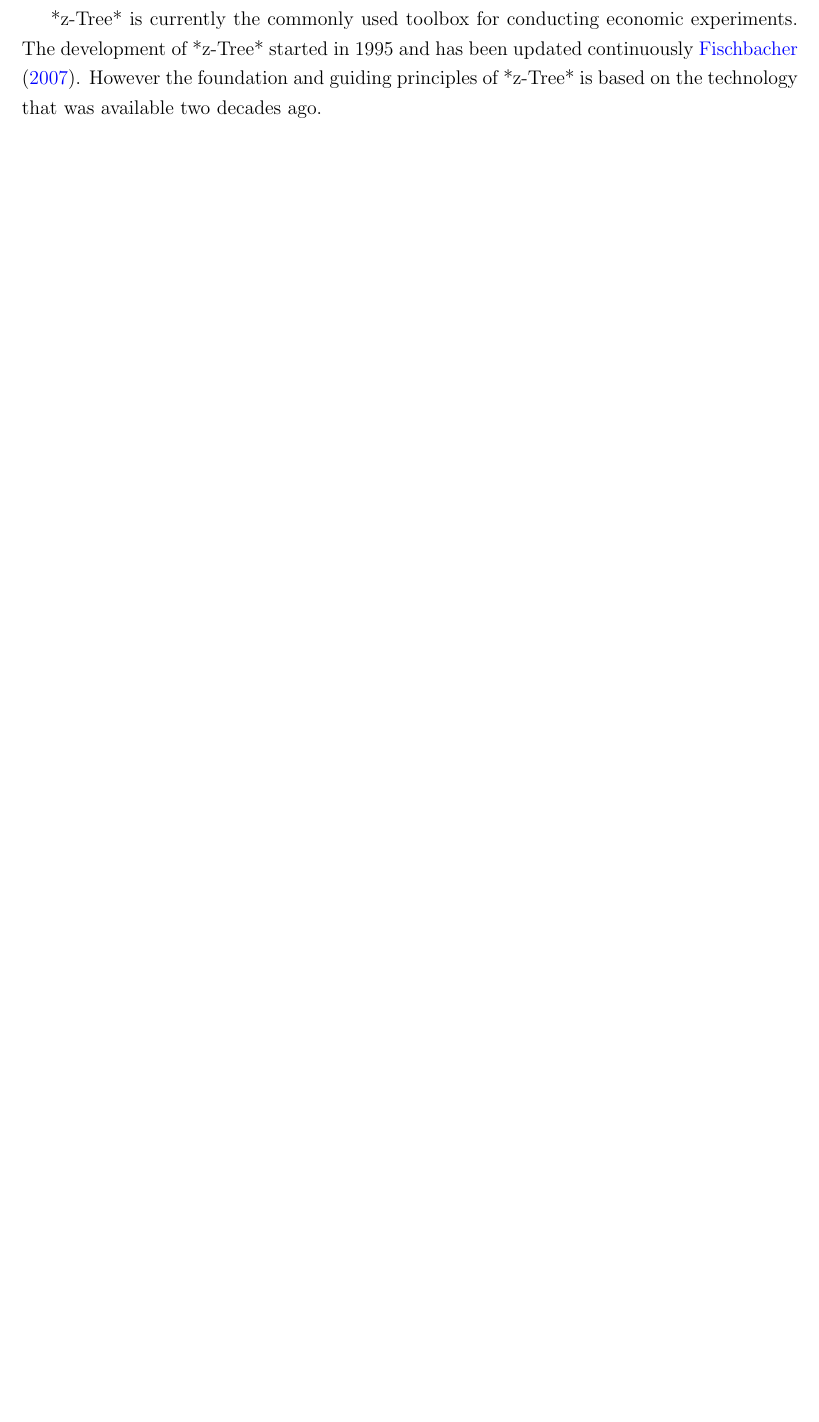
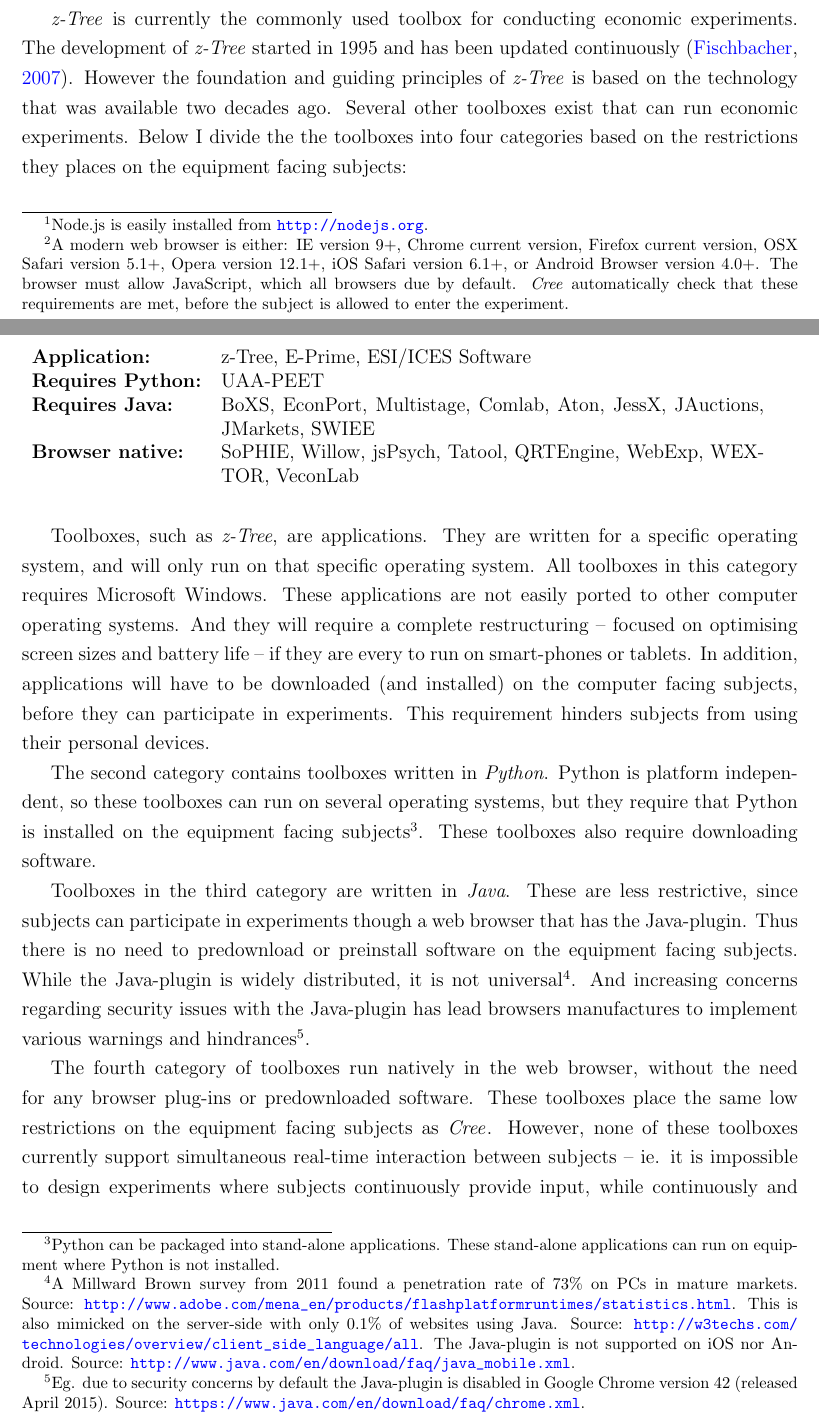
Before and after one commit to jsekamane/Cree-Paper, a LaTeX paper (Latex/paper.tex): part of page 2 of 2 before the commit and two parts of pages 2 and 3 of 4 after it, the two joined at a grey line, cut so that both start at the same text, the shorter picture padded with empty space. Compiled offline with pdfLaTeX.

Commit message:
Paper: Requirements section

```diff
--- a/Latex/paper.tex
+++ b/Latex/paper.tex
@@ -56,2 +58 @@
 
-*z-Tree* is currently the commonly used toolbox for conducting economic experiments. The development of *z-Tree* started in 1995 and has been updated continuously \cite{Fischbacher_2007}. However the foundation and guiding principles of *z-Tree* is based on the technology that was available two decades ago.
@@ -58,3 +69,33 @@
+\footnotetext[1]{Node.js is easily installed from \url{http://nodejs.org}.}
+
+\footnotetext[2]{A modern web browser is either: IE version 9+, Chrome current version, Firefox current version, OSX Safari version 5.1+, Opera version 12.1+, iOS Safari version 6.1+, or Android Browser version 4.0+. The browser must allow JavaScript, which all browsers due by default. \Cree automatically check that these requirements are met, before the subject is allowed to enter the experiment.}
+
+\subsection{Alternative toolboxes}
+
+\emph{z-Tree} is currently the commonly used toolbox for conducting economic experiments. The development of \emph{z-Tree} started in 1995 and has been updated continuously \citep{Fischbacher_2007}. However the foundation and guiding principles of \emph{z-Tree} is based on the technology that was available two decades ago. Several other toolboxes exist that can run economic experiments. Below I divide the the toolboxes into four categories based on the restrictions they places on the equipment facing subjects:
+
+\begin{table}[h!]
+\begin{tabular}{ l p{0.7\textwidth} }
+{\bf Application:} & z-Tree, E-Prime, ESI/ICES Software \\
+{\bf Requires Python:} & UAA-PEET \\
+{\bf Requires Java:} & BoXS, EconPort, Multistage, Comlab, Aton, JessX, JAuctions, JMarkets, SWIEE \\
+{\bf Browser native:} & SoPHIE, Willow, jsPsych, Tatool, QRTEngine, WebExp, WEXTOR, VeconLab \\
+\end{tabular}
+\end{table}
+
+Toolboxes, such as \emph{z-Tree}, are applications. They are written for a specific operating system, and will only run on that specific operating system. All toolboxes in this category requires Microsoft Windows. These applications are not easily ported to other computer operating systems. And they will require a complete restructuring -- focused on optimising screen sizes and battery life -- if they are every to run on smart-phones or tablets. In addition, applications will have to be downloaded (and installed) on the computer facing subjects, before they can participate in experiments. This requirement hinders subjects from using their personal devices.
+
+The second category contains toolboxes written in \emph{Python}. Python is platform independent, so these toolboxes can run on several operating systems, but they require that Python is installed on the equipment facing subjects\footnotemark[3]. These toolboxes also require downloading software.
+
+\footnotetext[3]{Python can be packaged into stand-alone applications. These stand-alone applications can run on equipment where Python is not installed.}
+
+Toolboxes in the third category are written in \emph{Java}. These are less restrictive, since subjects can participate in experiments though a web browser that has the Java-plugin. Thus there is no need to predownload or preinstall software on the equipment facing subjects. While the Java-plugin is widely distributed, it is not universal\footnotemark[4]. And increasing concerns regarding security issues with the Java-plugin has lead browsers manufactures to implement various warnings and hindrances\footnotemark[5].
+
+\footnotetext[4]{A Millward Brown survey from 2011 found a penetration rate of 73\% on PCs in mature markets. Source: \url{http://www.adobe.com/mena_en/products/flashplatformruntimes/statistics.html}. This is also mimicked on the server-side with only 0.1\% of websites using Java. Source: \url{http://w3techs.com/technologies/overview/client_side_language/all}. The Java-plugin is not supported on iOS nor Android. Source: \url{http://www.java.com/en/download/faq/java_mobile.xml}.}
+
+\footnotetext[5]{Eg. due to security concerns by default the Java-plugin is disabled in Google Chrome version 42 (released April 2015). Source: \url{https://www.java.com/en/download/faq/chrome.xml}.}
+
+The fourth category of toolboxes run natively in the web browser, without the need for any browser plug-ins or predownloaded software. These toolboxes place the same low restrictions on the equipment facing subjects as \Cree. However, none of these toolboxes currently support simultaneous real-time interaction between subjects -- ie. it is impossible to design experiments where subjects continuously provide input, while continuously and simultaneously receives feedback from the other subjects. Some toolboxes support sequential decision making, while others completely lack interaction among subjects.
 
 \section{Running experiments}
 \label{S:Running}
```
Also changed, not shown: Latex/figures/setup.svg (added), Latex/paper.tex (18 more changed lines).
